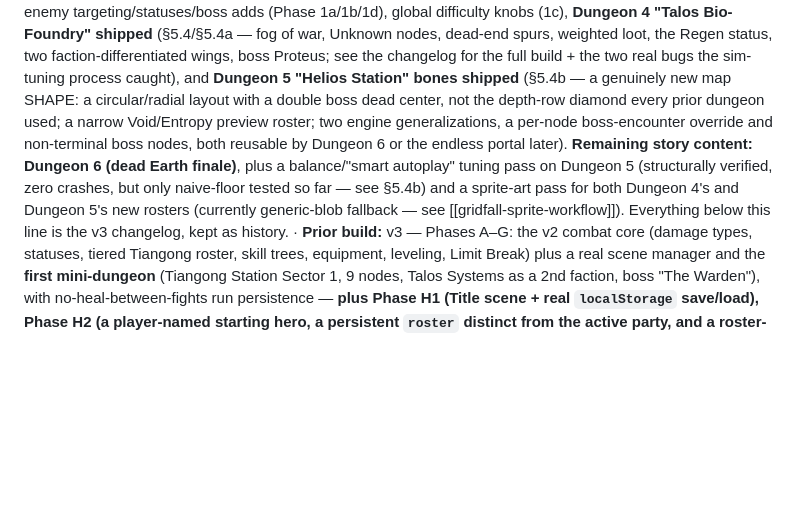
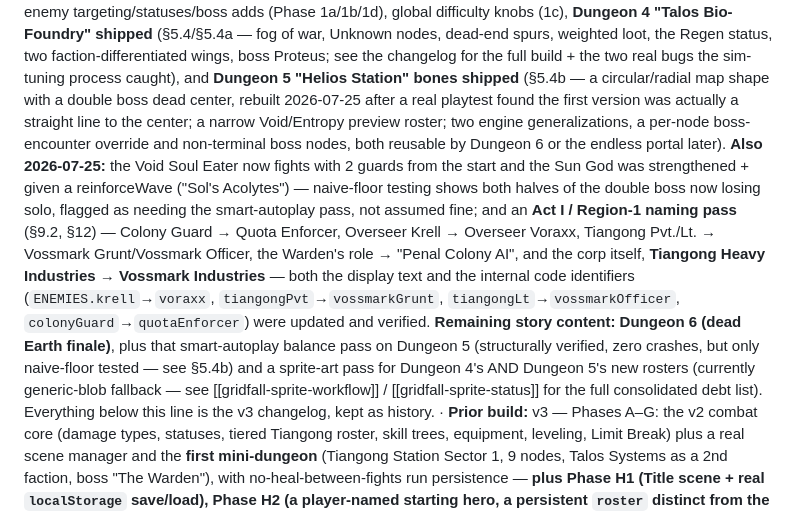
Before and after one commit to Grieco-Code/Gridfall-Beta-1.0, a Markdown page: gridfall-design.md, the part around one of its changes. Drawn GitHub-style; blank space fills up the shorter version.

Commit message:
Update design document with latest build details and enemy naming conventions for consistency

```diff
--- a/gridfall-design.md
+++ b/gridfall-design.md
@@ -8,13 +8,22 @@ and v2 plan as the single source of truth for direction; those remain as history
 **Dungeon 4 "Talos Bio-Foundry" shipped** (§5.4/§5.4a — fog of war, Unknown nodes, dead-end spurs,
 weighted loot, the Regen status, two faction-differentiated wings, boss Proteus; see the changelog for
 the full build + the two real bugs the sim-tuning process caught), and **Dungeon 5 "Helios Station"
-bones shipped** (§5.4b — a genuinely new map SHAPE: a circular/radial layout with a double boss dead
-center, not the depth-row diamond every prior dungeon used; a narrow Void/Entropy preview roster; two
-engine generalizations, a per-node boss-encounter override and non-terminal boss nodes, both reusable
-by Dungeon 6 or the endless portal later). **Remaining story content: Dungeon 6 (dead Earth finale)**,
-plus a balance/"smart autoplay" tuning pass on Dungeon 5 (structurally verified, zero crashes, but only
-naive-floor tested so far — see §5.4b) and a sprite-art pass for both Dungeon 4's and Dungeon 5's new
-rosters (currently generic-blob fallback — see [[gridfall-sprite-workflow]]). Everything below this line is
+bones shipped** (§5.4b — a circular/radial map shape with a double boss dead center, rebuilt 2026-07-25
+after a real playtest found the first version was actually a straight line to the center; a narrow
+Void/Entropy preview roster; two engine generalizations, a per-node boss-encounter override and
+non-terminal boss nodes, both reusable by Dungeon 6 or the endless portal later). **Also 2026-07-25:**
+the Void Soul Eater now fights with 2 guards from the start and the Sun God was strengthened + given a
+reinforceWave ("Sol's Acolytes") — naive-floor testing shows both halves of the double boss now losing
+solo, flagged as needing the smart-autoplay pass, not assumed fine; and an **Act I / Region-1 naming
+pass** (§9.2, §12) — Colony Guard → Quota Enforcer, Overseer Krell → Overseer Voraxx, Tiangong Pvt./Lt.
+→ Vossmark Grunt/Vossmark Officer, the Warden's role → "Penal Colony AI", and the corp itself,
+**Tiangong Heavy Industries → Vossmark Industries** — both the display text and the internal code
+identifiers (`ENEMIES.krell`→`voraxx`, `tiangongPvt`→`vossmarkGrunt`, `tiangongLt`→`vossmarkOfficer`,
+`colonyGuard`→`quotaEnforcer`) were updated and verified. **Remaining story content: Dungeon 6 (dead
+Earth finale)**, plus that smart-autoplay balance pass on Dungeon 5 (structurally verified, zero
+crashes, but only naive-floor tested — see §5.4b) and a sprite-art pass for Dungeon 4's AND Dungeon 5's
+new rosters (currently generic-blob fallback — see [[gridfall-sprite-workflow]] /
+[[gridfall-sprite-status]] for the full consolidated debt list). Everything below this line is
 the v3 changelog, kept as history. · **Prior build:** v3 — Phases A–G: the v2 combat core (damage types,
 statuses, tiered Tiangong roster, skill trees, equipment, leveling, Limit Break) plus a real scene
 manager and the **first mini-dungeon** (Tiangong Station Sector 1, 9 nodes, Talos Systems as a 2nd
```
Also changed, not shown: other parts of gridfall-design.md (+1 -1 lines).
